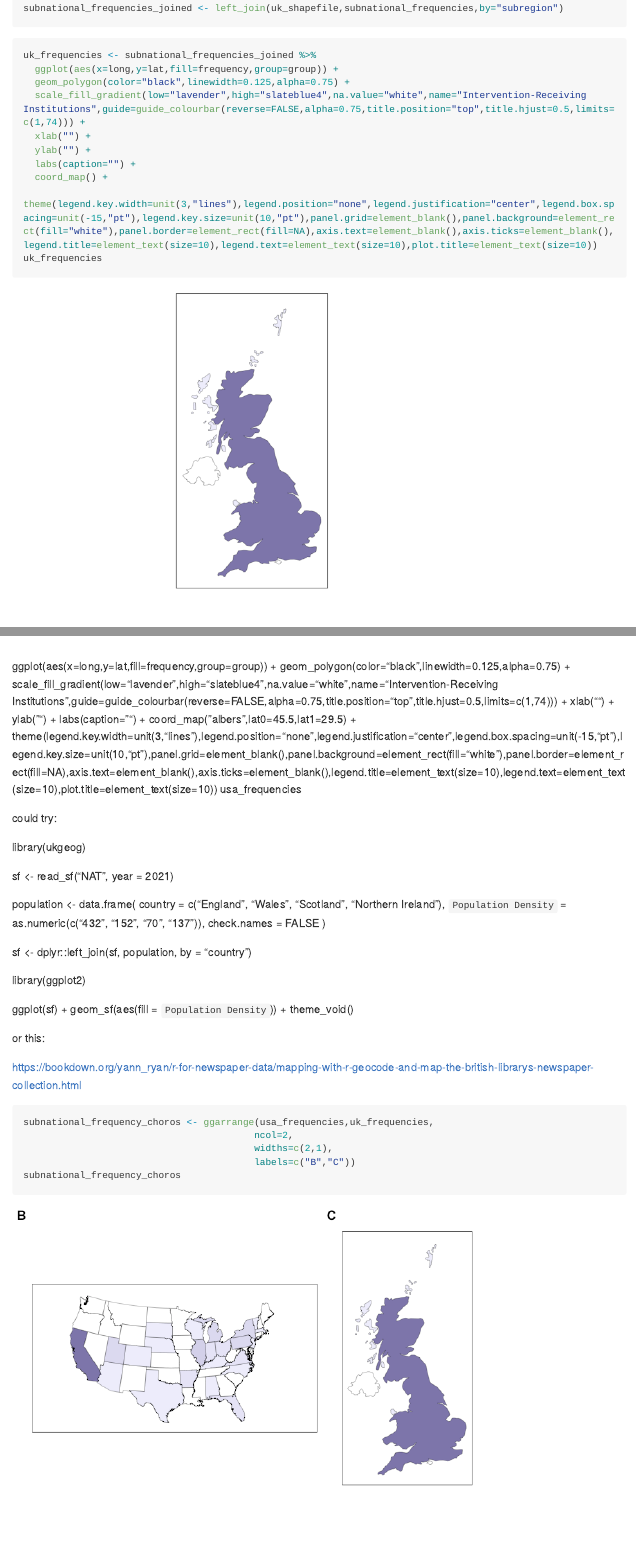
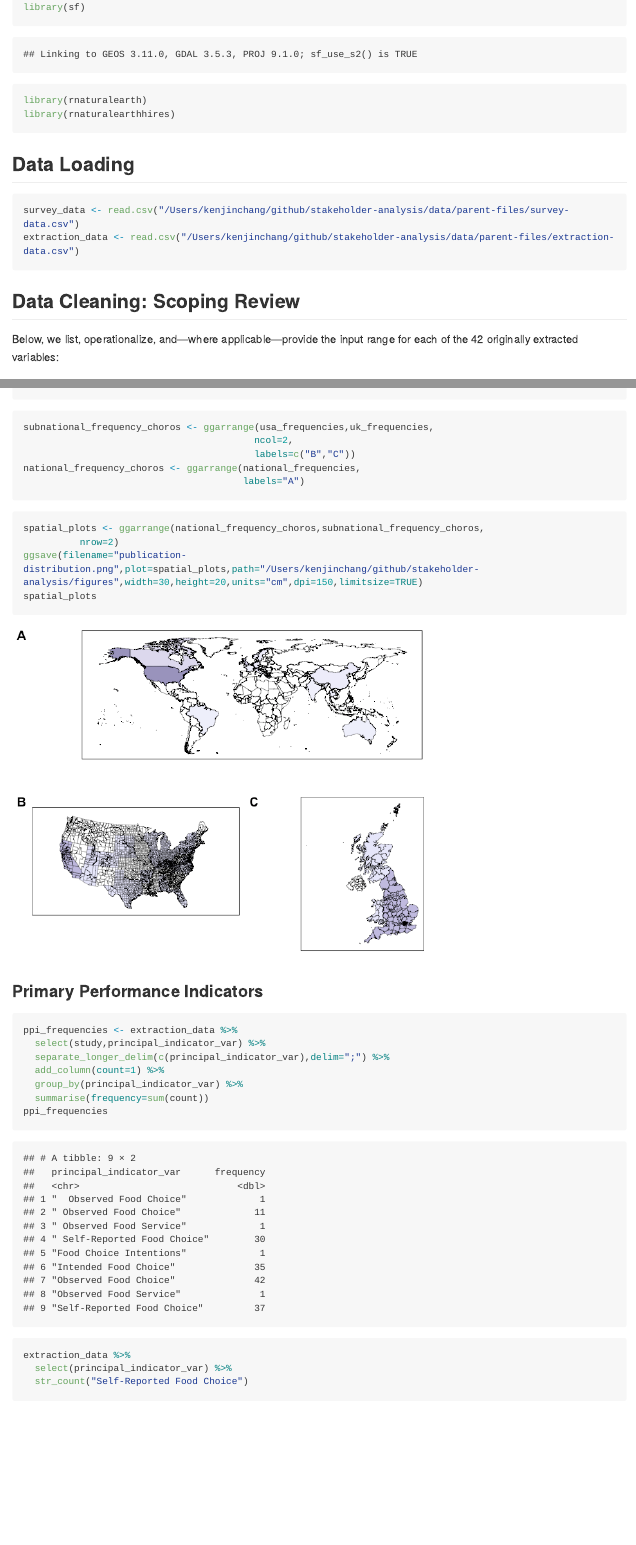
Before and after one commit to kenjinc/stakeholder-analysis, an R Markdown document (scripts/cleaning-script.Rmd): the page in a window 1100 px wide, from 11510 px down before the commit and from 820 px down after it, and a second part further down, joined at a grey line. The pictures show the output file scripts/cleaning-script.md that the author committed with the source, drawn offline in the style of GitHub; long lines of code are wrapped.

Commit message:
finished troubleshooting issues with spatial frequency plots; changed UK and US plots to subnational shapefiles

````diff
--- a/scripts/cleaning-script.Rmd
+++ b/scripts/cleaning-script.Rmd
@@ -15,6 +15,9 @@ library(tidyverse)
 library(ggpubr)
 library(ggsignif)
 library(maps)
+library(sf)
+library(rnaturalearth)
+library(rnaturalearthhires)
 ```
 
 ## Data Loading
@@ -285,4 +291,3 @@ subnational_frequencies
 ```
 
 ```{r}
-subnational_frequencies_joined <- left_join(uk_shapefile,subnational_frequencies,by="subregion")
@@ -290,10 +307,3 @@ subnational_frequencies_joined <- left_join(uk_shapefile,subnational_frequencies
 
 ```{r}
 uk_frequencies <- subnational_frequencies_joined %>%
-  ggplot(aes(x=long,y=lat,fill=frequency,group=group)) +
-  geom_polygon(color="black",linewidth=0.125,alpha=0.75) +
-  scale_fill_gradient(low="lavender",high="slateblue4",na.value="white",name="Intervention-Receiving Institutions",guide=guide_colourbar(reverse=FALSE,alpha=0.75,title.position="top",title.hjust=0.5,limits=c(1,74))) +
-  xlab("") +
-  ylab("") +
-  labs(caption="") +
-  coord_map() +
@@ -300,5 +313,9 @@ uk_frequencies <- subnational_frequencies_joined %>%
   theme(legend.key.width=unit(3,"lines"),legend.position="none",legend.justification="center",legend.box.spacing=unit(-15,"pt"),legend.key.size=unit(10,"pt"),panel.grid=element_blank(),panel.background=element_rect(fill="white"),panel.border=element_rect(fill=NA),axis.text=element_blank(),axis.ticks=element_blank(),legend.title=element_text(size=10),legend.text=element_text(size=10),plot.title=element_text(size=10))
-uk_frequencies
 ```
 
 ```{r}
+subnational_frequency_choros <- ggarrange(usa_frequencies,uk_frequencies,
+                                         ncol=2,
+                                         labels=c("B","C"))
+national_frequency_choros <- ggarrange(national_frequencies,
+                                       labels="A")
@@ -313,5 +323,8 @@ uk_sf <- ne_states(country="united kingdom",returnclass="sf")
 
 
 ```{r}
-uk_sf %>% as.tibble()
+spatial_plots <- ggarrange(national_frequency_choros,subnational_frequency_choros,
+          nrow=2)
+ggsave(filename="publication-distribution.png",plot=spatial_plots,path="/Users/kenjinchang/github/stakeholder-analysis/figures",width=30,height=20,units="cm",dpi=150,limitsize=TRUE)
+spatial_plots
 ```
@@ -336,46 +330,0 @@ ggplot() +
-ggplot(aes(x=long,y=lat,fill=frequency,group=group)) +
-  geom_polygon(color="black",linewidth=0.125,alpha=0.75) +
-  scale_fill_gradient(low="lavender",high="slateblue4",na.value="white",name="Intervention-Receiving Institutions",guide=guide_colourbar(reverse=FALSE,alpha=0.75,title.position="top",title.hjust=0.5,limits=c(1,74))) +
-  xlab("") +
-  ylab("") +
-  labs(caption="") +
-  coord_map("albers",lat0=45.5,lat1=29.5) +
-  theme(legend.key.width=unit(3,"lines"),legend.position="none",legend.justification="center",legend.box.spacing=unit(-15,"pt"),legend.key.size=unit(10,"pt"),panel.grid=element_blank(),panel.background=element_rect(fill="white"),panel.border=element_rect(fill=NA),axis.text=element_blank(),axis.ticks=element_blank(),legend.title=element_text(size=10),legend.text=element_text(size=10),plot.title=element_text(size=10))
-usa_frequencies
-
-could try:
-
-library(ukgeog)
-
-sf <- read_sf("NAT", year = 2021)
-
-population <- data.frame(
-                country = c("England", "Wales", "Scotland", "Northern Ireland"),
-                `Population Density` = as.numeric(c("432", "152", "70", "137")),
-                check.names = FALSE
-              )
-
-sf <- dplyr::left_join(sf, population, by = "country")
-
-library(ggplot2)
-
-ggplot(sf) +
-  geom_sf(aes(fill = `Population Density`)) +
-  theme_void()
-
-or this:
-
-https://bookdown.org/yann_ryan/r-for-newspaper-data/mapping-with-r-geocode-and-map-the-british-librarys-newspaper-collection.html
-
-
-
-```{r}
-subnational_frequency_choros <- ggarrange(usa_frequencies,uk_frequencies,
-                                         ncol=2,
-                                         widths=c(2,1),
-                                         labels=c("B","C"))
-subnational_frequency_choros
-```
-
-
-```{r}
````
Also changed, not shown: figures/publication-distribution.png (added), scripts/cleaning-script.md, scripts/cleaning-script_files/figure-gfm/unnamed-chunk-15-1.png, scripts/cleaning-script_files/figure-gfm/unnamed-chunk-16-1.png (added), scripts/cleaning-script_files/figure-gfm/unnamed-chunk-20-1.png, scripts/cleaning-script_files/figure-gfm/unnamed-chunk-22-1.png (added), scripts/cleaning-script_files/figure-gfm/unnamed-chunk-23-1.png (added), scripts/cleaning-script_files/figure-gfm/unnamed-chunk-25-1.png, scripts/cleaning-script_files/figure-gfm/unnamed-chunk-26-1.png, scripts/cleaning-script.Rmd (71 more changed lines).
